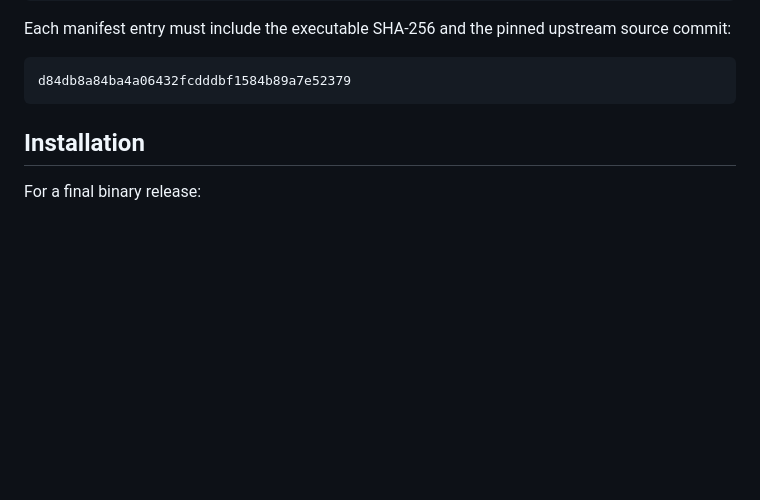
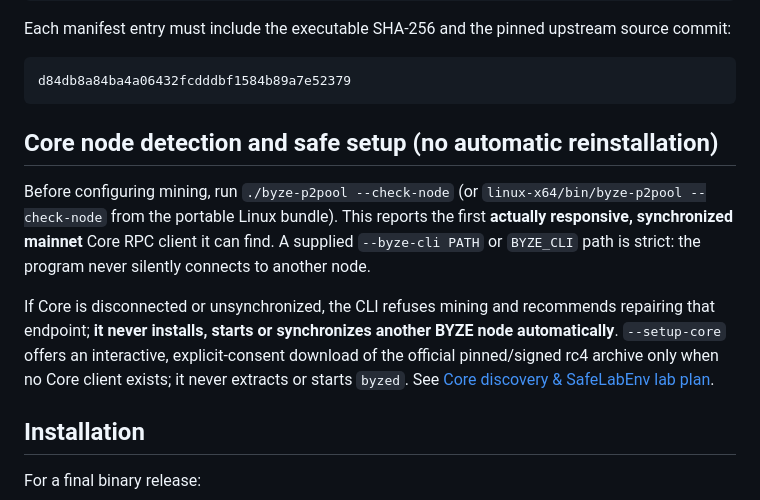
Before and after one commit to ContractP2P/byze-p2pool-cli, a Markdown page: cli/README.md, the part around the change. GitHub-like rendering; blank space fills up the shorter version.

Commit message:
docs(byze): expose Core health preflight and explicit-consent noninstalling acquisition

````diff
--- a/cli/README.md
+++ b/cli/README.md
@@ -71,6 +71,21 @@ Each manifest entry must include the executable SHA-256 and the pinned upstream
 ```text
 d84db8a84ba4a06432fcdddbf1584b89a7e52379
 ```
+
+## Core node detection and safe setup (no automatic reinstallation)
+
+Before configuring mining, run `./byze-p2pool --check-node` (or
+`linux-x64/bin/byze-p2pool --check-node` from the portable Linux bundle).
+This reports the first **actually responsive, synchronized mainnet** Core
+RPC client it can find. A supplied `--byze-cli PATH` or `BYZE_CLI` path
+is strict: the program never silently connects to another node.
+
+If Core is disconnected or unsynchronized, the CLI refuses mining and
+recommends repairing that endpoint; **it never installs, starts or
+synchronizes another BYZE node automatically**. `--setup-core` offers
+an interactive, explicit-consent download of the official pinned/signed
+rc4 archive only when no Core client exists; it never extracts or starts
+`byzed`. See [Core discovery & SafeLabEnv lab plan](docs/core-discovery-and-live-lab.md).
 
 ## Installation
 
````
